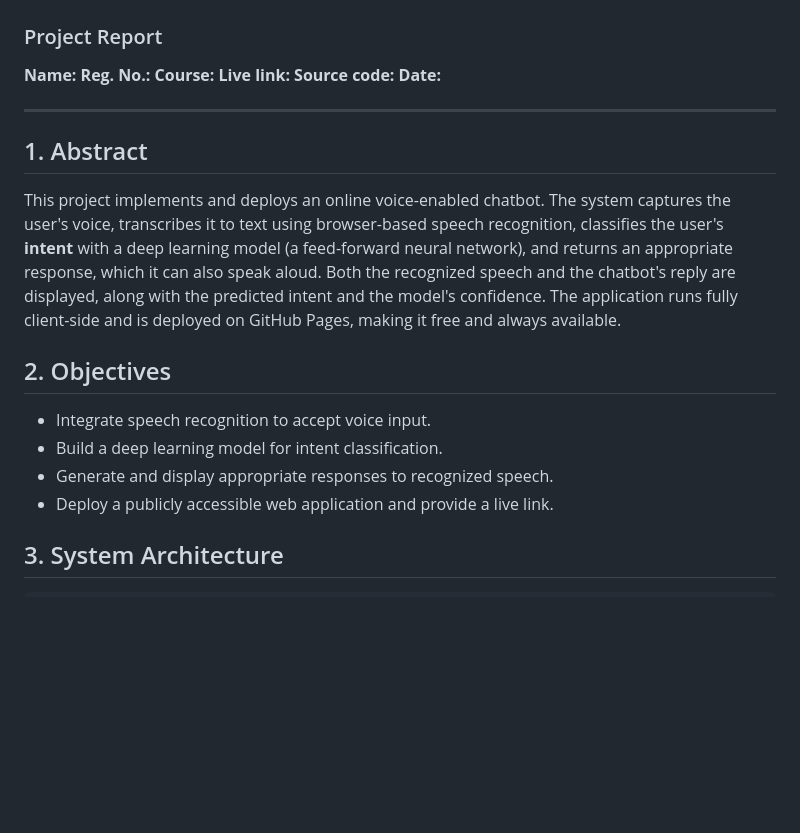
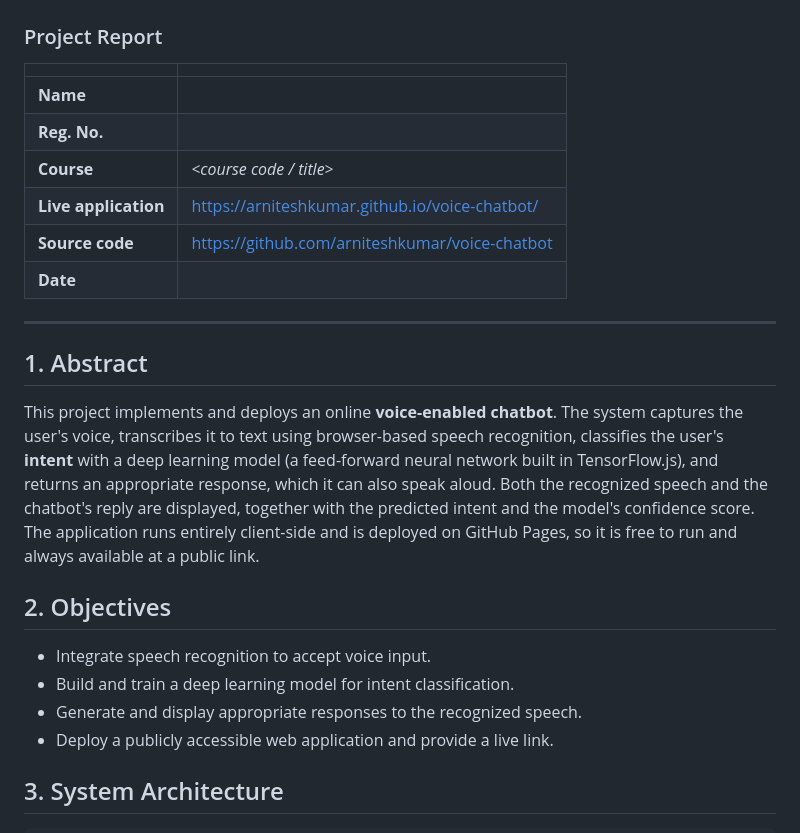
Before and after one commit to ARNiteshKumar/voice-chatbot, a Markdown page: report.md, the part around one of its changes. Rendered like a GitHub page; blank space fills up the shorter version.

```diff
--- a/report.md
+++ b/report.md
@@ -1,28 +1,33 @@
 # Voice-Enabled Chatbot using Speech Recognition and Deep Learning
 ### Project Report
 
-**Name:** _<your name>_  **Reg. No.:** _<your reg no>_  **Course:** _<course code>_
-**Live link:** _<your GitHub Pages URL>_  **Source code:** _<your GitHub repo URL>_
-**Date:** _<submission date>_
+| | |
+|---|---|
+| **Name** | _<your name>_ |
+| **Reg. No.** | _<your registration number>_ |
+| **Course** | _<course code / title>_ |
+| **Live application** | https://arniteshkumar.github.io/voice-chatbot/ |
+| **Source code** | https://github.com/arniteshkumar/voice-chatbot |
+| **Date** | _<submission date>_ |
 
 ---
 
 ## 1. Abstract
 
-This project implements and deploys an online voice-enabled chatbot. The system
+This project implements and deploys an online **voice-enabled chatbot**. The system
 captures the user's voice, transcribes it to text using browser-based speech
 recognition, classifies the user's **intent** with a deep learning model
-(a feed-forward neural network), and returns an appropriate response, which it can
-also speak aloud. Both the recognized speech and the chatbot's reply are displayed,
-along with the predicted intent and the model's confidence. The application runs
-fully client-side and is deployed on GitHub Pages, making it free and always
-available.
+(a feed-forward neural network built in TensorFlow.js), and returns an appropriate
+response, which it can also speak aloud. Both the recognized speech and the
+chatbot's reply are displayed, together with the predicted intent and the model's
+confidence score. The application runs entirely client-side and is deployed on
+GitHub Pages, so it is free to run and always available at a public link.
 
 ## 2. Objectives
 
 - Integrate speech recognition to accept voice input.
-- Build a deep learning model for intent classification.
-- Generate and display appropriate responses to recognized speech.
+- Build and train a deep learning model for intent classification.
+- Generate and display appropriate responses to the recognized speech.
 - Deploy a publicly accessible web application and provide a live link.
 
 ## 3. System Architecture
```
Also changed, not shown: other parts of report.md (+128 -60 lines).
